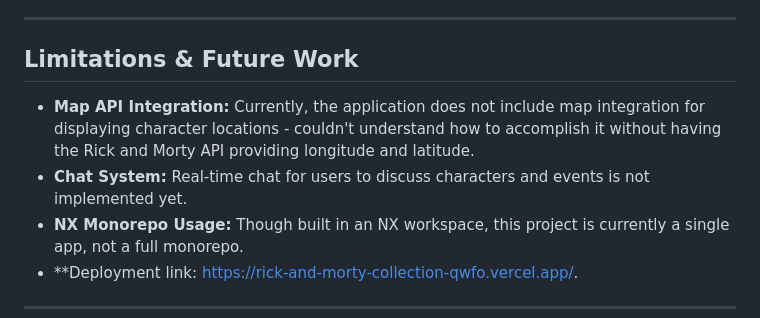
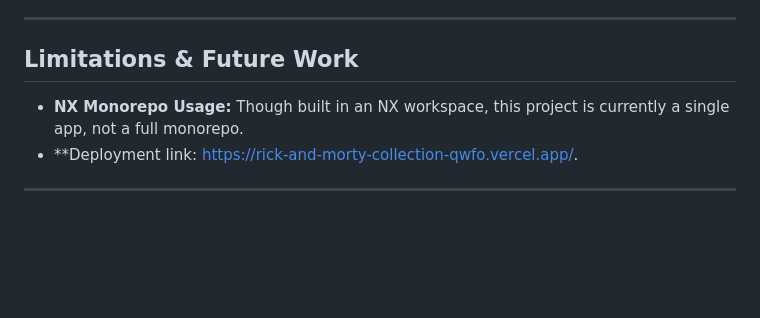
Before and after one commit to ASSAFVAN/Rick-and-Morty-Collection, a Markdown page: README.md, the part around the change. Drawn GitHub-style; blank space fills up the shorter version.

```diff
--- a/README.md
+++ b/README.md
@@ -132,8 +132,6 @@ The project is structured in an NX workspace (single-project mode), with separat
 
 ## Limitations & Future Work
 
-- **Map API Integration:** Currently, the application does not include map integration for displaying character locations - couldn't understand how to accomplish it without having the Rick and Morty API providing longitude and latitude.
-- **Chat System:** Real-time chat for users to discuss characters and events is not implemented yet.
 - **NX Monorepo Usage:** Though built in an NX workspace, this project is currently a single app, not a full monorepo.
 - **Deployment link: https://rick-and-morty-collection-qwfo.vercel.app/.
 ---
```
